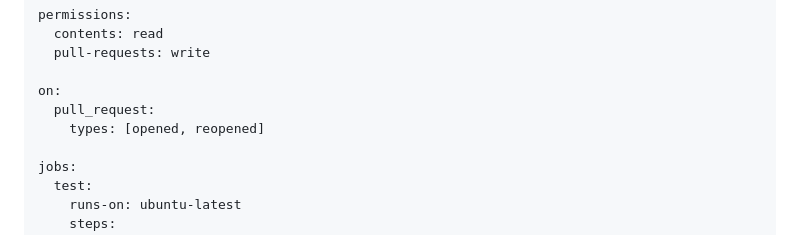
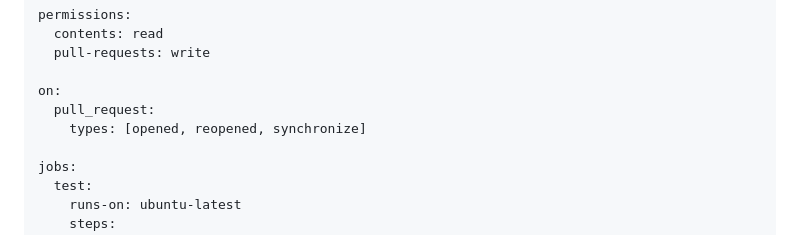
Before and after one commit to anc95/ChatGPT-CodeReview, a Markdown page: README.ko.md, the part around the change. GitHub-like rendering.

Commit message:
Update README.ko.md (#92)
Added "synchronize" type so that the action can run whenever a user pushes commits to an existing pr.

```diff
--- a/README.ko.md
+++ b/README.ko.md
@@ -48,7 +48,7 @@ permissions:
 
 on:
   pull_request:
-    types: [opened, reopened]
+    types: [opened, reopened, synchronize]
 
 jobs:
   test:
```
